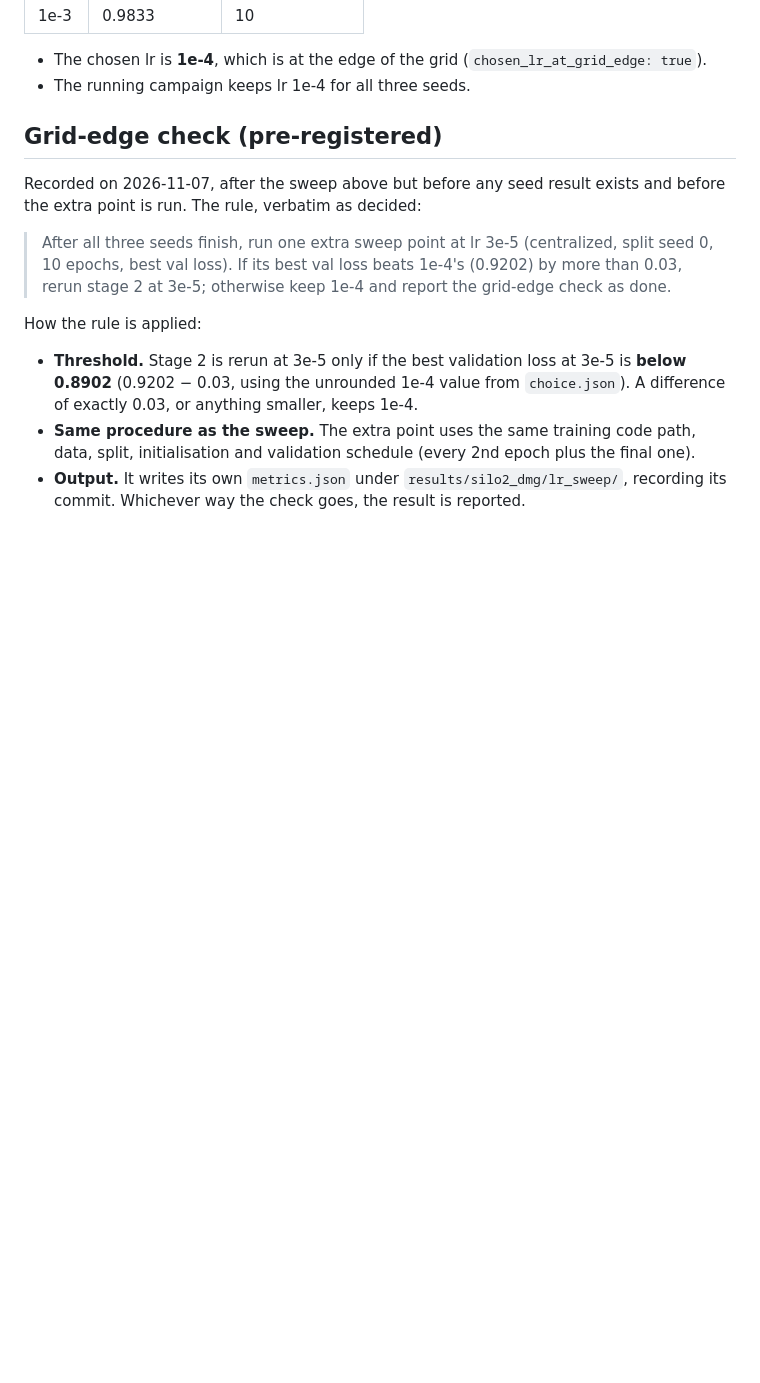
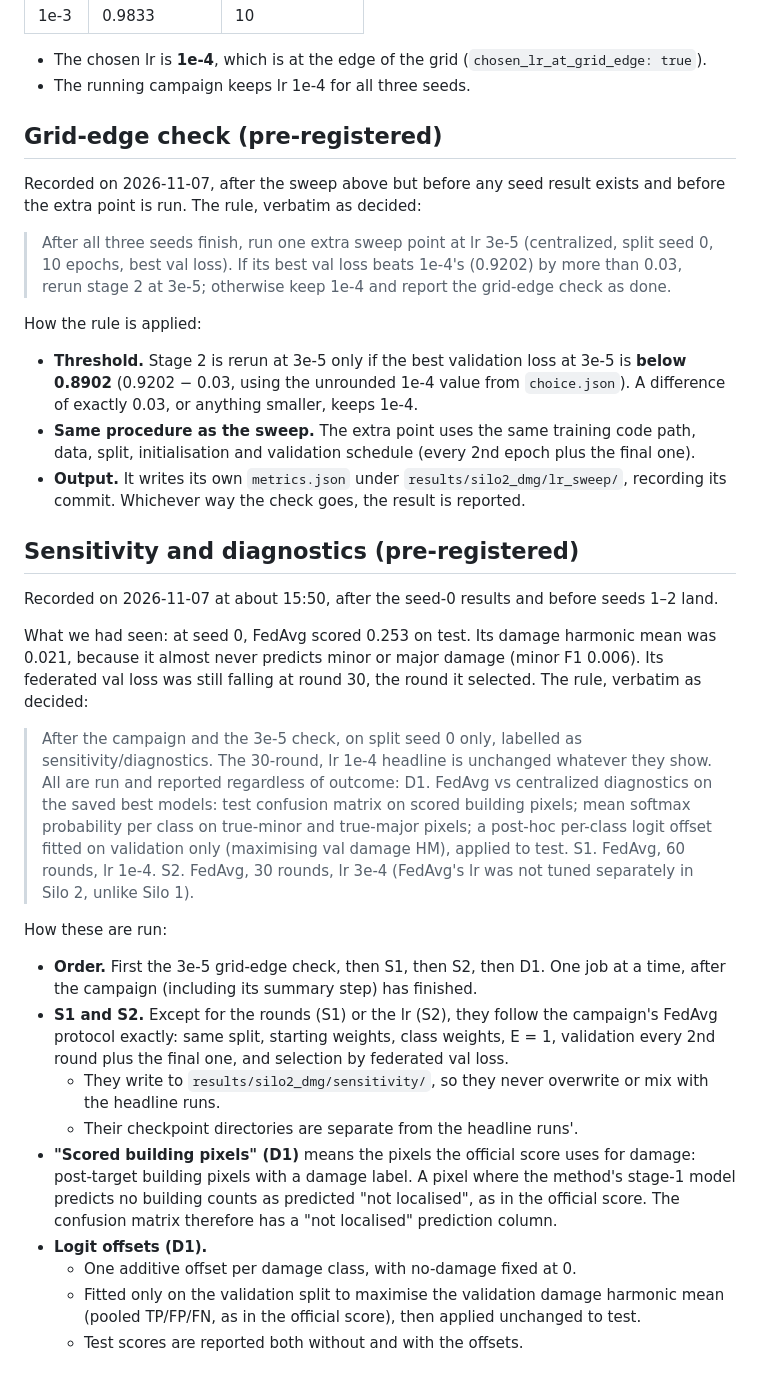
Before and after one commit to Revanth574/UrbanFL, a Markdown page: docs/STAGE2_PROTOCOL.md, the part around the change. GitHub-like rendering; blank space fills up the shorter version.

Commit message:
Docs: pre-register stage-2 FedAvg sensitivity (S1, S2) and diagnostics (D1)
Recorded after the seed-0 results and before seeds 1-2: on split seed 0 only,
after the campaign and the 3e-5 check, run and report regardless of outcome
D1 (FedAvg vs centralized confusion matrix, mean softmax on true minor/major
pixels, val-fitted per-class logit offsets applied to test), S1 (FedAvg 60
rounds, lr 1e-4) and S2 (FedAvg 30 rounds, lr 3e-4). The 30-round, lr 1e-4
headline is unchanged whatever they show.

Docs only; test suite not run (the stage-2 campaign is using the machine).

Co-Authored-By: Claude Opus 5.5 <noreply@anthropic.com>

```diff
--- a/docs/STAGE2_PROTOCOL.md
+++ b/docs/STAGE2_PROTOCOL.md
@@ -73,3 +73,37 @@ How the rule is applied:
   validation schedule (every 2nd epoch plus the final one).
 - **Output.** It writes its own `metrics.json` under `results/silo2_dmg/lr_sweep/`, recording its commit. Whichever
   way the check goes, the result is reported.
+
+## Sensitivity and diagnostics (pre-registered)
+
+Recorded on 2026-11-07 at about 15:50, after the seed-0 results and before seeds 1–2 land.
+
+What we had seen: at seed 0, FedAvg scored 0.253 on test. Its damage harmonic mean was 0.021, because it almost never
+predicts minor or major damage (minor F1 0.006). Its federated val loss was still falling at round 30, the round it
+selected. The rule, verbatim as decided:
+
+> After the campaign and the 3e-5 check, on split seed 0 only, labelled as sensitivity/diagnostics. The 30-round,
+> lr 1e-4 headline is unchanged whatever they show. All are run and reported regardless of outcome:
+> D1. FedAvg vs centralized diagnostics on the saved best models: test confusion matrix on scored building pixels;
+>     mean softmax probability per class on true-minor and true-major pixels; a post-hoc per-class logit offset fitted
+>     on validation only (maximising val damage HM), applied to test.
+> S1. FedAvg, 60 rounds, lr 1e-4.
+> S2. FedAvg, 30 rounds, lr 3e-4 (FedAvg's lr was not tuned separately in Silo 2, unlike Silo 1).
+
+How these are run:
+
+- **Order.** First the 3e-5 grid-edge check, then S1, then S2, then D1. One job at a time, after the campaign
+  (including its summary step) has finished.
+- **S1 and S2.** Except for the rounds (S1) or the lr (S2), they follow the campaign's FedAvg protocol exactly: same
+  split, starting weights, class weights, E = 1, validation every 2nd round plus the final one, and selection by
+  federated val loss.
+  - They write to `results/silo2_dmg/sensitivity/`, so they never overwrite or mix with the headline runs.
+  - Their checkpoint directories are separate from the headline runs'.
+- **"Scored building pixels" (D1)** means the pixels the official score uses for damage: post-target building pixels
+  with a damage label. A pixel where the method's stage-1 model predicts no building counts as predicted
+  "not localised", as in the official score. The confusion matrix therefore has a "not localised" prediction column.
+- **Logit offsets (D1).**
+  - One additive offset per damage class, with no-damage fixed at 0.
+  - Fitted only on the validation split to maximise the validation damage harmonic mean (pooled TP/FP/FN, as in the
+    official score), then applied unchanged to test.
+  - Test scores are reported both without and with the offsets.
```
